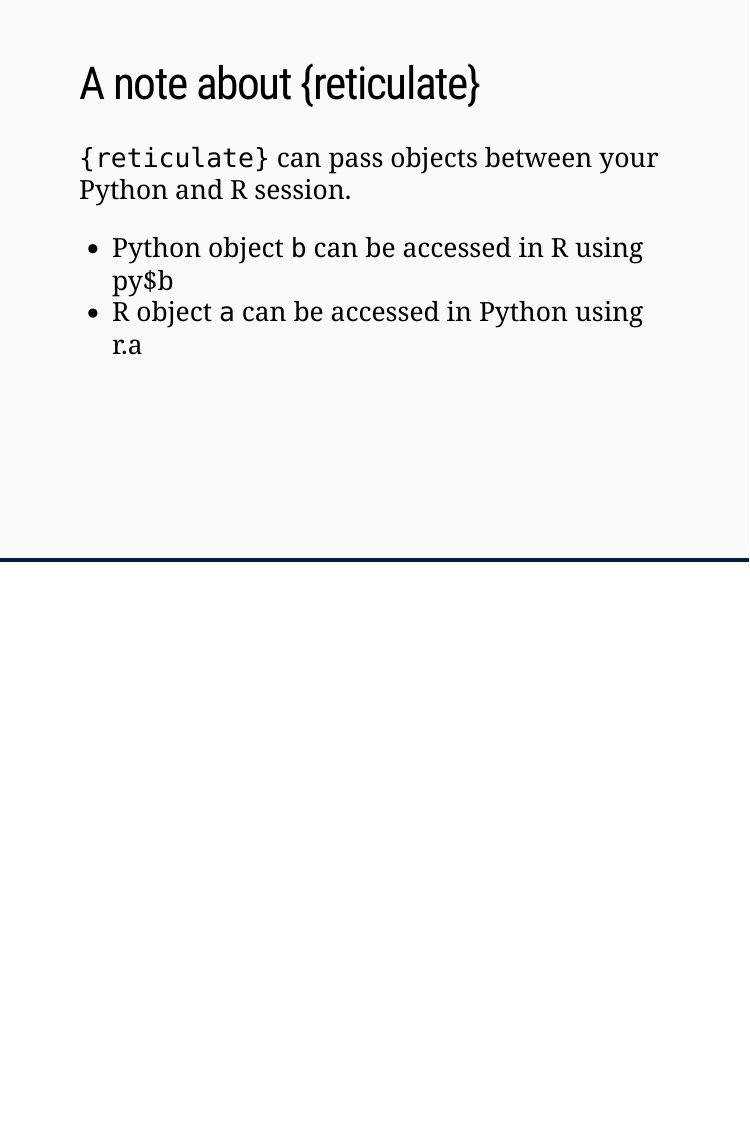
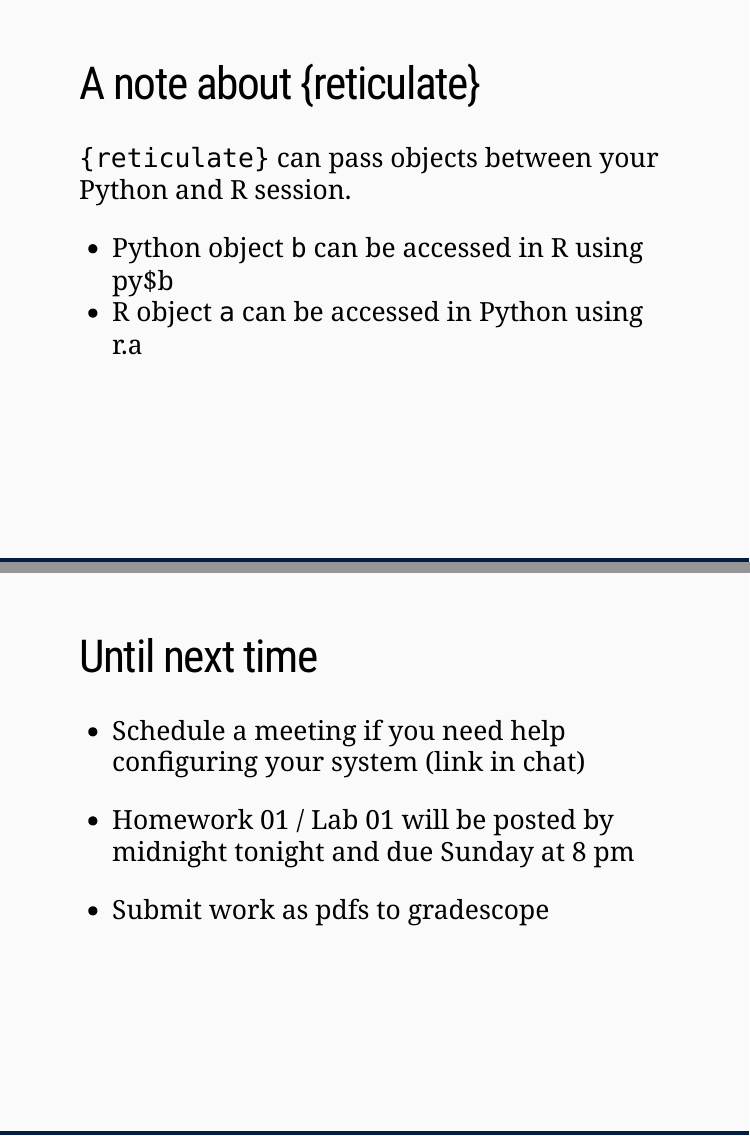
Before and after one commit to andrewpbray/python-for-r-users, an R Markdown document (lectures/01-peek-into-python-slides.Rmd): page 20 of 20 before the commit and pages 20 and 21 of 21 after it, the two joined at a grey line. The pictures show the slides in the output file lectures/01-peek-into-python-slides.html that the author committed with the source; the slides are laid out offline by our stand-in for remark.js, each with all of its steps uncovered, in fonts that may differ from those the slides ask for, and without slide numbers, shadows or browser add-ons; a font, style sheet, LaTeX package, included part or bibliography that could not be used is replaced or left out.

Commit message:
initial commit

```diff
--- a/lectures/01-peek-into-python-slides.Rmd
+++ b/lectures/01-peek-into-python-slides.Rmd
@@ -271,3 +271,15 @@ knitr::include_graphics("figs/mic-drop.gif")
 
 - Python object `b` can be accessed in R using py$b
 - R object `a` can be accessed in Python using r.a
+
+---
+# Until next time
+
+--
+
+- Schedule a meeting if you need help configuring your system (link in chat)
+
+--
+
+- Homework 01 / Lab 01 will be posted by midnight tonight and due Sunday at 8 pm
+- Submit work as pdfs to gradescope
```
Also changed, not shown: lectures/01-peek-into-python-slides.html, lectures/01-peek-into-python-slides.pdf.
